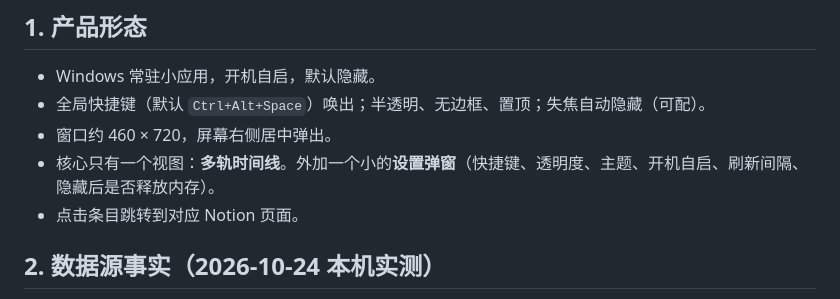
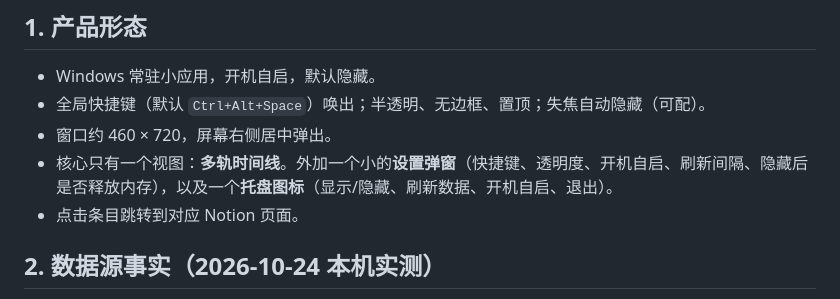
Before and after one commit to AblazeGHR/notion-timeline-hud, a Markdown page: docs/SPEC.md, the part around the change. GitHub-like rendering.

Commit message:
docs: SPEC 功能列表去掉「主题」，补托盘

```diff
--- a/docs/SPEC.md
+++ b/docs/SPEC.md
@@ -5,7 +5,7 @@
 - Windows 常驻小应用，开机自启，默认隐藏。
 - 全局快捷键（默认 `Ctrl+Alt+Space`）唤出；半透明、无边框、置顶；失焦自动隐藏（可配）。
 - 窗口约 460 × 720，屏幕右侧居中弹出。
-- 核心只有一个视图：**多轨时间线**。外加一个小的**设置弹窗**（快捷键、透明度、主题、开机自启、刷新间隔、隐藏后是否释放内存）。
+- 核心只有一个视图：**多轨时间线**。外加一个小的**设置弹窗**（快捷键、透明度、开机自启、刷新间隔、隐藏后是否释放内存），以及一个**托盘图标**（显示/隐藏、刷新数据、开机自启、退出）。
 - 点击条目跳转到对应 Notion 页面。
 
 ## 2. 数据源事实（2026-10-24 本机实测）
```
